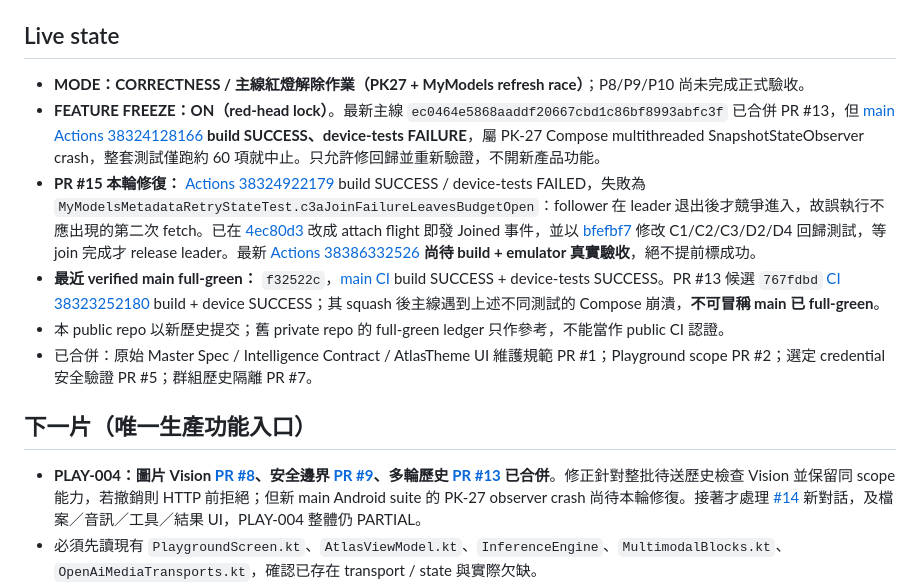
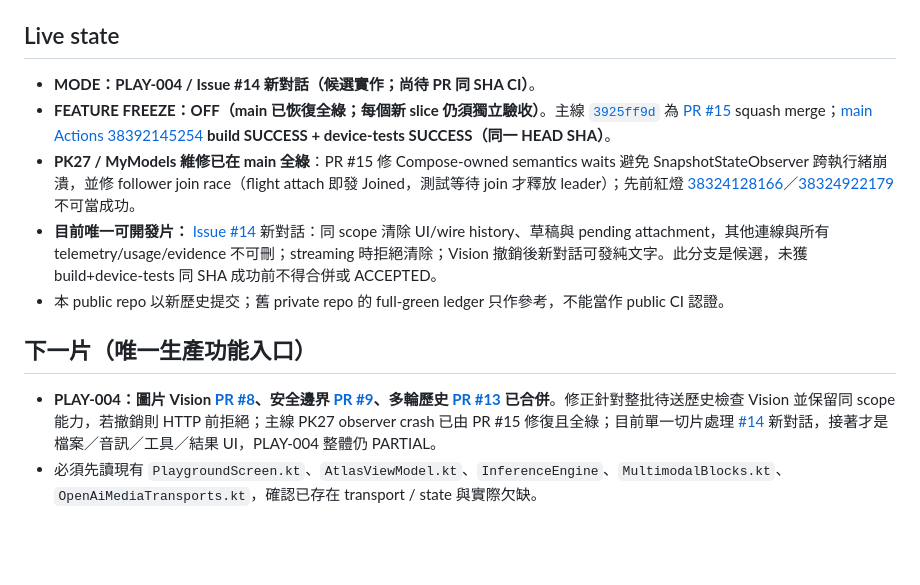
Before and after one commit to Tsenjii/ModelAtlas-2, a Markdown page: docs/ACTIVE_TASK.md, the part around the change. Drawn GitHub-style; blank space fills up the shorter version.

Commit message:
docs: record verified main 3925ff9d CI gate and scoped Issue #14 candidate

```diff
--- a/docs/ACTIVE_TASK.md
+++ b/docs/ACTIVE_TASK.md
@@ -3,15 +3,14 @@
 更新：2026-10-13，公開 repo `Tsenjii/ModelAtlas-2`。
 
 ## Live state
-- **MODE：CORRECTNESS / 主線紅燈解除作業（PK27 + MyModels refresh race）**；P8/P9/P10 尚未完成正式驗收。
-- **FEATURE FREEZE：ON（red-head lock）**。最新主線 `ec0464e5868aaddf20667cbd1c86bf8993abfc3f` 已合併 PR #13，但 [main Actions 38324128166](https://github.com/Tsenjii/ModelAtlas-2/actions/runs/38324128166) **build SUCCESS、device-tests FAILURE**，屬 PK-27 Compose multithreaded SnapshotStateObserver crash，整套測試僅跑約 60 項就中止。只允許修回歸並重新驗證，不開新產品功能。
-- **PR #15 本輪修復：** [Actions 38324922179](https://github.com/Tsenjii/ModelAtlas-2/actions/runs/38324922179) build SUCCESS / device-tests FAILED，失敗為 `MyModelsMetadataRetryStateTest.c3aJoinFailureLeavesBudgetOpen`：follower 在 leader 退出後才競爭進入，故誤執行不應出現的第二次 fetch。已在 [4ec80d3](https://github.com/Tsenjii/ModelAtlas-2/commit/4ec80d3602ab92d1df8b3738941df9ba0ac6ec98) 改成 attach flight 即發 Joined 事件，並以 [bfefbf7](https://github.com/Tsenjii/ModelAtlas-2/commit/bfefbf703bbafa8b832c83d941abe5eab3e147c0) 修改 C1/C2/C3/D2/D4 回歸測試，等 join 完成才 release leader。最新 [Actions 38386332526](https://github.com/Tsenjii/ModelAtlas-2/actions/runs/38386332526) **尚待 build + emulator 真實驗收**，絕不提前標成功。
-- **最近 verified main full-green：** `f32522c`，[main CI](https://github.com/Tsenjii/ModelAtlas-2/actions/runs/38273286105) build SUCCESS + device-tests SUCCESS。PR #13 候選 `767fdbd` [CI 38323252180](https://github.com/Tsenjii/ModelAtlas-2/actions/runs/38323252180) build + device SUCCESS；其 squash 後主線遇到上述不同測試的 Compose 崩潰，**不可冒稱 main 已 full-green**。
+- **MODE：PLAY-004 / Issue #14 新對話（候選實作；尚待 PR 同 SHA CI）**。
+- **FEATURE FREEZE：OFF（main 已恢復全綠；每個新 slice 仍須獨立驗收）**。主線 [`3925ff9d`](https://github.com/Tsenjii/ModelAtlas-2/commit/3925ff9dced2c97382438d0b72b9cda2e15526fd) 為 [PR #15](https://github.com/Tsenjii/ModelAtlas-2/pull/15) squash merge；[main Actions 38392145254](https://github.com/Tsenjii/ModelAtlas-2/actions/runs/38392145254) **build SUCCESS + device-tests SUCCESS（同一 HEAD SHA）**。
+- **PK27 / MyModels 維修已在 main 全綠**：PR #15 修 Compose-owned semantics waits 避免 SnapshotStateObserver 跨執行緒崩潰，並修 follower join race（flight attach 即發 Joined，測試等待 join 才釋放 leader）；先前紅燈 [38324128166](https://github.com/Tsenjii/ModelAtlas-2/actions/runs/38324128166)／[38324922179](https://github.com/Tsenjii/ModelAtlas-2/actions/runs/38324922179) 不可當成功。
+- **目前唯一可開發片：** [Issue #14](https://github.com/Tsenjii/ModelAtlas-2/issues/14) 新對話：同 scope 清除 UI/wire history、草稿與 pending attachment，其他連線與所有 telemetry/usage/evidence 不可刪；streaming 時拒絕清除；Vision 撤銷後新對話可發純文字。此分支是候選，未獲 build+device-tests 同 SHA 成功前不得合併或 ACCEPTED。
 - 本 public repo 以新歷史提交；舊 private repo 的 full-green ledger 只作參考，不能當作 public CI 認證。
-- 已合併：原始 Master Spec / Intelligence Contract / AtlasTheme UI 維護規範 PR #1；Playground scope PR #2；選定 credential 安全驗證 PR #5；群組歷史隔離 PR #7。
 
 ## 下一片（唯一生產功能入口）
-- **PLAY-004：圖片 Vision [PR #8](https://github.com/Tsenjii/ModelAtlas-2/pull/8)、安全邊界 [PR #9](https://github.com/Tsenjii/ModelAtlas-2/pull/9)、多輪歷史 [PR #13](https://github.com/Tsenjii/ModelAtlas-2/pull/13) 已合併**。修正針對整批待送歷史檢查 Vision 並保留同 scope 能力，若撤銷則 HTTP 前拒絕；但新 main Android suite 的 PK-27 observer crash 尚待本輪修復。接著才處理 [#14](https://github.com/Tsenjii/ModelAtlas-2/issues/14) 新對話，及檔案／音訊／工具／結果 UI，PLAY-004 整體仍 PARTIAL。
+- **PLAY-004：圖片 Vision [PR #8](https://github.com/Tsenjii/ModelAtlas-2/pull/8)、安全邊界 [PR #9](https://github.com/Tsenjii/ModelAtlas-2/pull/9)、多輪歷史 [PR #13](https://github.com/Tsenjii/ModelAtlas-2/pull/13) 已合併**。修正針對整批待送歷史檢查 Vision 並保留同 scope 能力，若撤銷則 HTTP 前拒絕；主線 PK27 observer crash 已由 PR #15 修復且全綠；目前單一切片處理 [#14](https://github.com/Tsenjii/ModelAtlas-2/issues/14) 新對話，接著才是檔案／音訊／工具／結果 UI，PLAY-004 整體仍 PARTIAL。
 - 必須先讀現有 `PlaygroundScreen.kt`、`AtlasViewModel.kt`、`InferenceEngine`、`MultimodalBlocks.kt`、`OpenAiMediaTransports.kt`，確認已存在 transport / state 與實際欠缺。
 - 依現有 `AtlasTheme.kt` UI 節奏做增量 Compose，更動不能破壞 text streaming、selected credential、provider scoped telemetry。
 - 先設計最小可驗收的單一 multimodal flow；支援輸入/回應真實 wiring、permission 與 size/security guards、取消與錯誤語意、UI+core tests。
```
